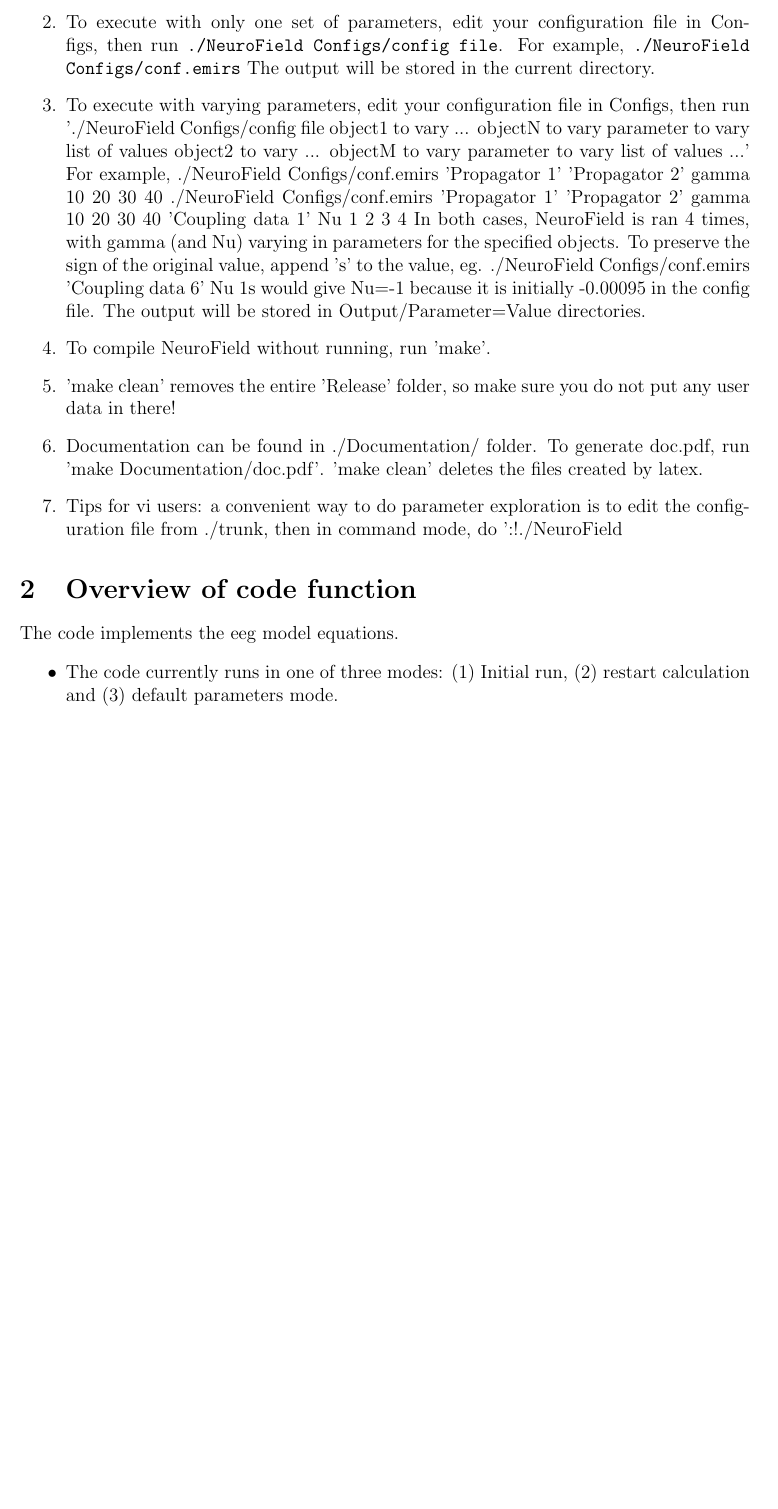
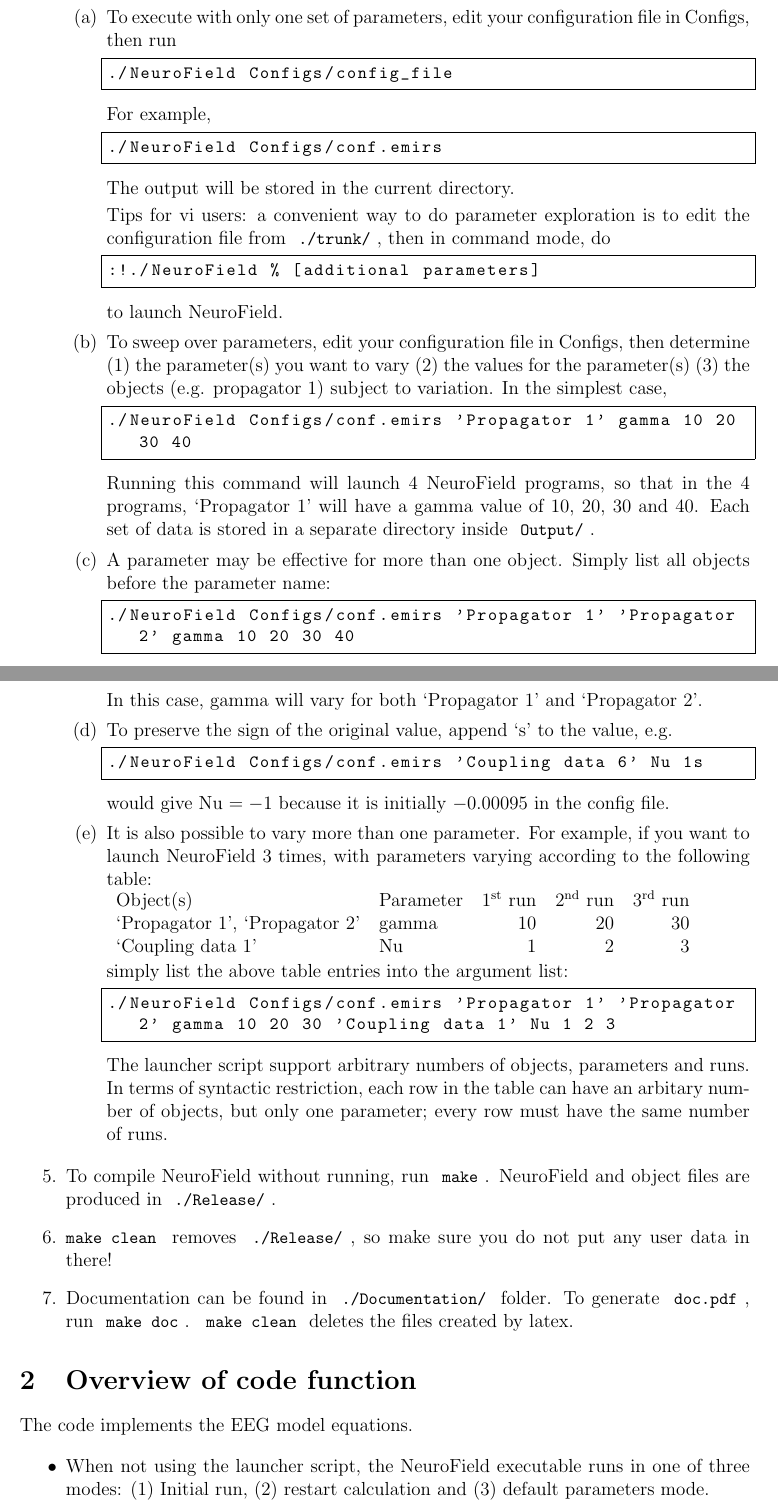
Before and after one commit to BrainDynamicsUSYD/nftsim, a LaTeX document (Documentation/doc.tex): part of page 1 of 8 before the commit and two parts of pages 1 and 2 of 9 after it, the two joined at a grey line, cut so that both start at the same text, the shorter picture padded with empty space. Compiled offline with pdfLaTeX.

```diff
--- a/Documentation/doc.tex
+++ b/Documentation/doc.tex
@@ -35,32 +41,79 @@
-\item To execute with only one set of parameters, edit your configuration file in Configs, then run \code{./NeuroField Configs/config file}. For example,
-   \code{./NeuroField Configs/conf.emirs}
-   The output will be stored in the current directory.
 
-\item To execute with varying parameters, edit your configuration file in Configs, then run './NeuroField Configs/config file object1 to vary ... objectN to vary parameter to vary list of values object2 to vary ... objectM to vary parameter to vary list of values ...' For example,
-   ./NeuroField Configs/conf.emirs 'Propagator 1' 'Propagator 2' gamma 10 20 30 40
-   ./NeuroField Configs/conf.emirs 'Propagator 1' 'Propagator 2' gamma 10 20 30 40 'Coupling data 1' Nu 1 2 3 4
-   In both cases, NeuroField is ran 4 times, with gamma (and Nu) varying in parameters for the specified objects.
-   To preserve the sign of the original value, append 's' to the value, eg.
-      ./NeuroField Configs/conf.emirs 'Coupling data 6' Nu 1s
-      would give Nu=-1 because it is initially -0.00095 in the config file.
-   The output will be stored in Output/Parameter=Value directories.
+\item Edit Makefile: Identify the platform to run NeuroField, and comment/uncomment the appropriate \type{COMP} and \type{CP} directions.
 
-\item To compile NeuroField without running, run 'make'.
+\item Run \type{./NeuroField} with the appropriate argument(s) to use the launcher script. The launcher script automatically builds the NeuroField executable in \type{./Release/} and executes it.
 
-\item 'make clean' removes the entire 'Release' folder, so make sure you do not put any user data in there!
+\item In case the script is executed on Yossarian, the launcher script tries to find a file called \type{pbs}. If no such file is found, the user would be prompted for a job name, expected computational time and email to generate \type{pbs}. This file is then submitted to the PBS system.
 
-\item Documentation can be found in ./Documentation/ folder. To generate doc.pdf, run 'make Documentation/doc.pdf'. 'make clean' deletes the files created by latex.
+\item To ease parameter exploration, the launcher script is capable of doing parameter sweeps, depending on the parameter it receives:
 
-\item Tips for vi users: a convenient way to do parameter exploration is to edit the configuration file from ./trunk, then in command mode, do ':!./NeuroField % [additional parameter]'.
+\begin{enumerate}
+
+\item To execute with only one set of parameters, edit your configuration file in Configs, then run
+\begin{lstlisting}
+./NeuroField Configs/config_file
+\end{lstlisting}
+For example,
+\begin{lstlisting}
+./NeuroField Configs/conf.emirs
+\end{lstlisting}
+The output will be stored in the current directory.
+
+Tips for vi users: a convenient way to do parameter exploration is to edit the configuration file from \type{./trunk/}, then in command mode, do
+\begin{lstlisting}
+:!./NeuroField % [additional parameters]
+\end{lstlisting}
+to launch NeuroField.
+
+\item To sweep over parameters, edit your configuration file in Configs, then determine (1) the parameter(s) you want to vary (2) the values for the parameter(s) (3)~the objects (e.g. propagator 1) subject to variation. In the simplest case,
+\begin{lstlisting}
+./NeuroField Configs/conf.emirs 'Propagator 1' gamma 10 20 30 40
+\end{lstlisting}
+Running this command will launch 4 NeuroField programs, so that in the 4 programs, `Propagator 1' will have a gamma value of 10, 20, 30 and 40. Each set of data is stored in a separate directory inside \type{Output/}.
+
+\item A parameter may be effective for more than one object. Simply list all objects before the parameter name:
+\begin{lstlisting}
+./NeuroField Configs/conf.emirs 'Propagator 1' 'Propagator 2' gamma 10 20 30 40
+\end{lstlisting}
+In this case, gamma will vary for both `Propagator 1' and `Propagator 2'.
+
+\item To preserve the sign of the original value, append `s' to the value, e.g.
+\begin{lstlisting}
+./NeuroField Configs/conf.emirs 'Coupling data 6' Nu 1s
+\end{lstlisting}
+would give Nu $=-1$ because it is initially $-0.00095$ in the config file.
+
+\item It is also possible to vary more than one parameter. For example, if you want to launch NeuroField 3 times, with parameters varying according to the following table:
+
+\begin{tabular}{l l r r r}
+Object(s)&Parameter&1\textsuperscript{st} run&2\textsuperscript{nd} run&3\textsuperscript{rd} run\\
+`Propagator 1', `Propagator 2'&gamma&10&20&30\\
+`Coupling data 1'&Nu&1&2&3
+\end{tabular}
+
+simply list the above table entries into the argument list:
+\begin{lstlisting}
+./NeuroField Configs/conf.emirs 'Propagator 1' 'Propagator 2' gamma 10 20 30 'Coupling data 1' Nu 1 2 3
+\end{lstlisting}
+The launcher script support arbitrary numbers of objects, parameters and runs. In terms of syntactic restriction, each row in the table can have an arbitary number of objects, but only one parameter; every row must have the same number of runs.
+
+\end{enumerate}
+
+\item To compile NeuroField without running, run \type{make}. NeuroField and object files are produced in \type{./Release/}.
+
+\item \type{make clean} removes \type{./Release/}, so make sure you do not put any user data in there!
+
+\item Documentation can be found in \type{./Documentation/} folder. To generate \type{doc.pdf}, run \type{make doc}. \type{make clean} deletes the files created by latex.
+
 \end{enumerate}
 
 \section{Overview of code function}
 
-The code implements the eeg model equations.
+The code implements the EEG model equations.
 
 \begin{itemize}
 
-\item The code currently runs in one of three modes: (1) Initial run,
+\item When not using the launcher script, the NeuroField executable runs in one of three modes: (1) Initial run,
 (2) restart calculation and (3) default parameters mode.
 
 (1) In inital run mode
```
Also changed, not shown: Makefile, Documentation/doc.tex (16 more changed lines), 5 other files.
